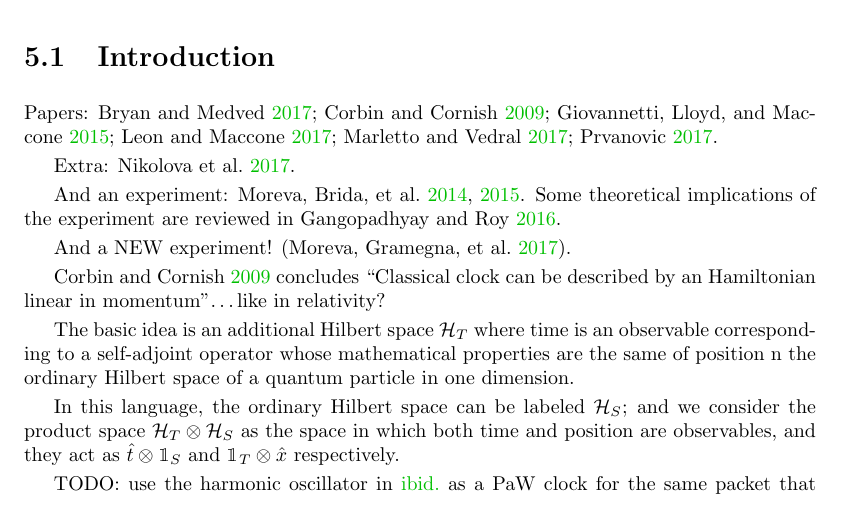
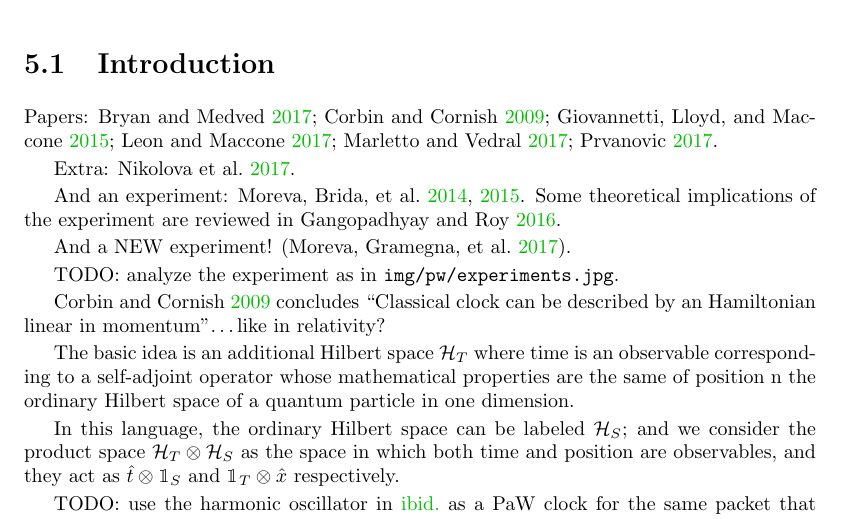
Before and after one commit to gderosa/timeq, a LaTeX thesis (tex/main.tex, which reads tex/pw/review.tex): part of page 29 of 45, cut so that both start at the same text. Compiled offline with pdfLaTeX.

Commit message:
todo analysis of Moreva experiments

```diff
--- a/tex/pw/review.tex
+++ b/tex/pw/review.tex
@@ -9,6 +9,8 @@ Some theoretical implications of the experiment are reviewed in
 \cite{LeggettGarg+PageWootters}.
 
 And a NEW experiment! \parencite{Moreva_position}.
+
+TODO: analyze the experiment as in \texttt{img/pw/experiments.jpg}.
 
 \cite{HarmonicClocks} concludes ``Classical clock can be described by an Hamiltonian linear in momentum''\dots
 like in relativity?
```
Also changed, not shown: img/pw/experiments.jpg (added).
